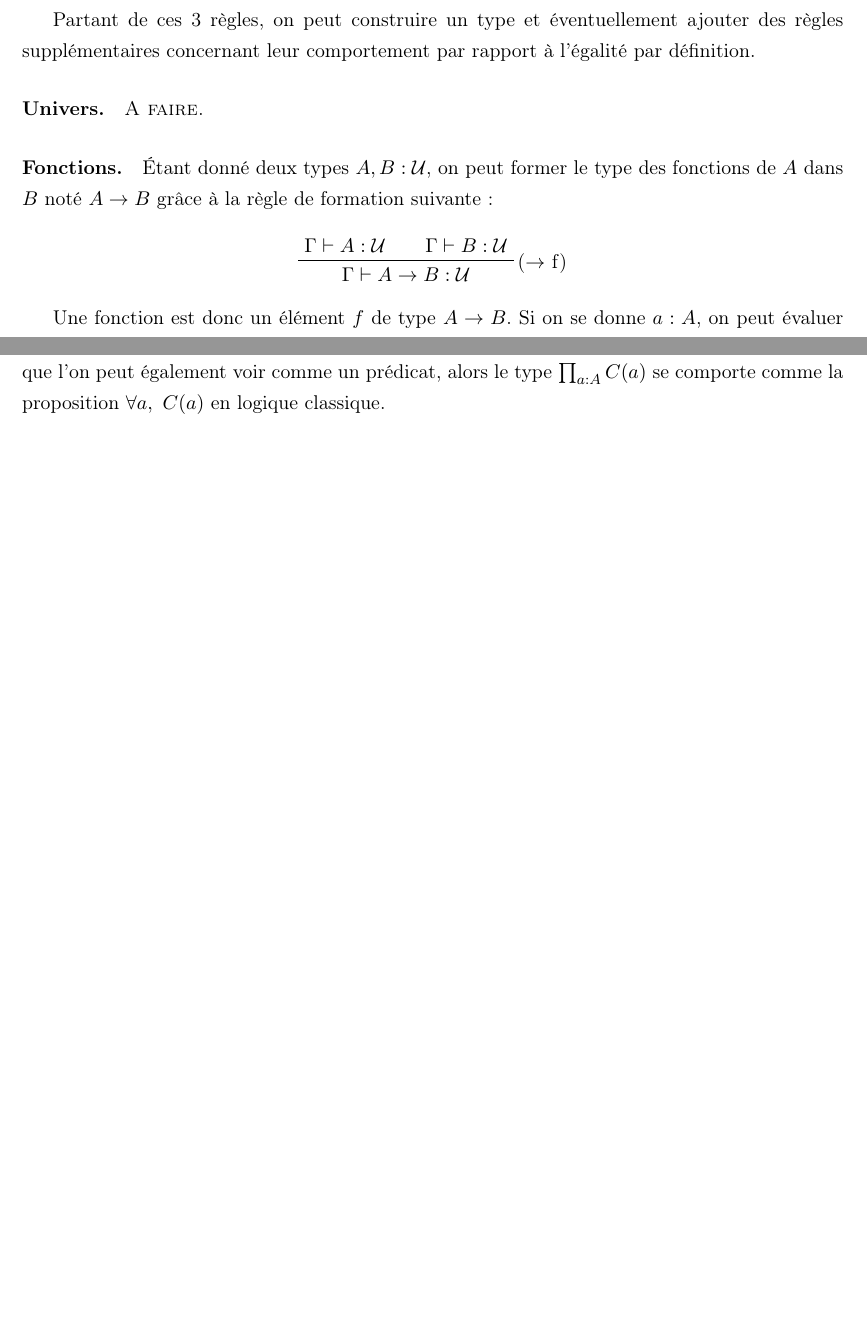
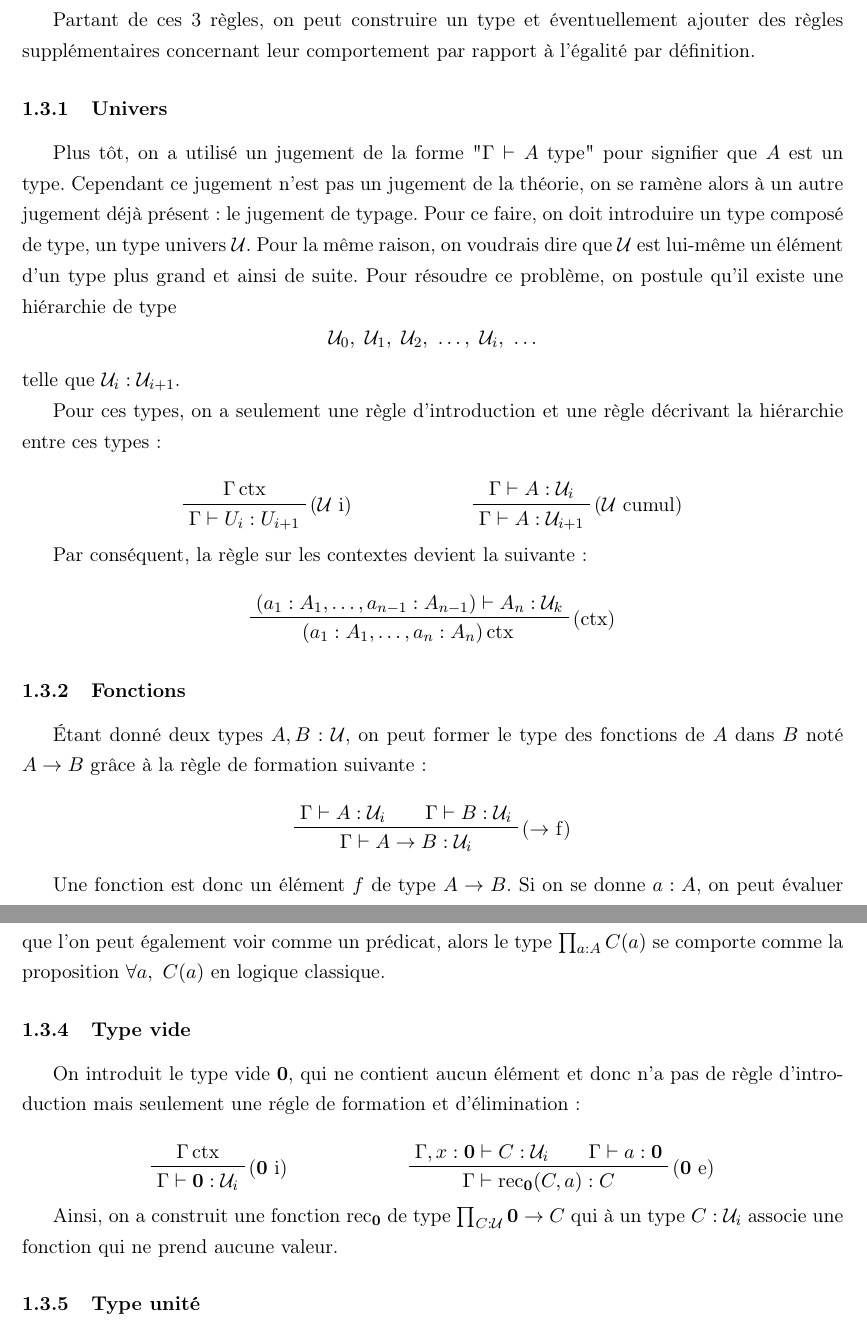
Before and after one commit to daurrian/ter, a LaTeX document (rapport.tex, which reads preamble.sty, sections/type_theory/construction.tex): two parts of pages 4 and 6 of 13 before the commit and two parts of pages 4 and 7 of 14 after it, joined at a grey line, cut so that both start at the same text, the shorter picture padded with empty space. Compiled offline with pdfLaTeX.

Commit message:
Ajout type vide et univers

```diff
--- a/preamble.sty
+++ b/preamble.sty
@@ -22,7 +22,7 @@
 \usepackage{tikz}
 \usepackage{subcaption}
 \usepackage{prftree}
-\usepackage{hyperref}
+% \usepackage{hyperref}
 
 \graphicspath{{./images/}}
 
--- a/sections/type_theory/construction.tex
+++ b/sections/type_theory/construction.tex
@@ -11,18 +11,41 @@
   Partant de ces 3 règles, on peut construire un type et éventuellement ajouter des règles supplémentaires concernant
   leur comportement par rapport à l'égalité par définition.
 
-  \paragraph{Univers.}
+  \subsubsection{Univers}
 
-  \textsc{A faire.}
+  Plus tôt, on a utilisé un jugement de la forme "$\Gamma \vdash A\ \text{type}$" pour signifier que $A$ est un type.
+  Cependant ce jugement n'est pas un jugement de la théorie, on se ramène alors à un autre jugement déjà présent :
+  le jugement de typage.
+  Pour ce faire, on doit introduire un type composé de type, un type univers $\U$.
+  Pour la même raison, on voudrais dire que $\U$ est lui-même un élément d'un type plus grand et ainsi de suite.
+  Pour résoudre ce problème, on postule qu'il existe une hiérarchie de type
+  $$\U_0,\ \U_1,\ \U_2,\ \hdots,\ \U_i,\ \hdots$$
+  telle que $\U_i : \U_{i+1}$.
 
-  \paragraph{Fonctions.}
+  Pour ces types, on a seulement une règle d'introduction et une règle décrivant la hiérarchie entre ces types :
+
+  $$
+  \begin{array}{cc}
+    \prftree[r]{($\U$ i)}{\Gamma \ctx}{\Gamma \vdash U_i : U_{i+1}} \hspace{2cm}
+    & \prftree[r]{($\U$ cumul)}{\Gamma \vdash A : \U_i}{\Gamma \vdash A : \U_{i+1}}
+  \end{array}
+  $$
+
+  Par conséquent, la règle sur les contextes devient la suivante :
+
+  $$
+  \prftree[r]{($\ctx$)}{(a_1 : A_1, \hdots, a_{n-1} : A_{n-1}) \vdash A_n : \U_k}
+    {(a_1 : A_1, \hdots, a_n : A_n) \ctx}
+  $$
+
+  \subsubsection{Fonctions}
 
   Étant donné deux types $A, B : \U$, on peut former le type des fonctions de $A$ dans $B$ noté $A \fun B$
   grâce à la règle de formation suivante :
 
   $$
   \prfinterspace=2em
-  \prftree[r]{($\fun$ f)}{\Gamma \vdash A : \U}{\Gamma \vdash B : \U}{\Gamma \vdash A \fun B : \U}
+  \prftree[r]{($\fun$ f)}{\Gamma \vdash A : \U_i}{\Gamma \vdash B : \U_i}{\Gamma \vdash A \fun B : \U_i}
   $$
 
   Une fonction est donc un élément $f$ de type $A \fun B$.
@@ -162,7 +185,25 @@
   que l'on peut également voir comme un prédicat, alors le type $\prod_{a : A}{C(a)}$ se comporte comme
   la proposition $\forall a,\ C(a)$ en logique classique.
 
-  \paragraph{Types inductifs : W-types}
+  \subsubsection{Type vide}
+
+  On introduit le type vide $\0$, qui ne contient aucun élément et donc n'a pas de règle d'introduction mais seulement
+  une régle de formation et d'élimination :
+
+  $$
+  \prfinterspace=2em
+  \begin{array}{cc}
+    \prftree[r]{($\0$ i)}{\Gamma \ctx}{\Gamma \vdash \0 : \U_i} \hspace{2cm}
+    & \prftree[r]{($\0$ e)}{\Gamma, x : \0 \vdash C : \U_i}{\Gamma \vdash a : \0}{\Gamma \vdash \rec_{\0}(C, a) : C}
+  \end{array}
+  $$
+
+  Ainsi, on a construit une fonction $\rec_{\0}$ de type $\prod_{C: \U} \0 \fun C$
+  qui à un type $C : \U_i$ associe une fonction qui ne prend aucune valeur.
+
+  \subsubsection{Type unité}
+
+  \subsubsection{Types inductifs : W-types}
 
   Pour construire le type des entiers $\N$, les constructeurs précédent ne suffisent pas car ils ne permettent
   pas de décrire le caractère inductif des entiers.
```
Also changed, not shown: sections/lean/lean.tex (+2 -1 lines), sections/type_theory/construction.tex (20 more changed lines), 1 other file.
